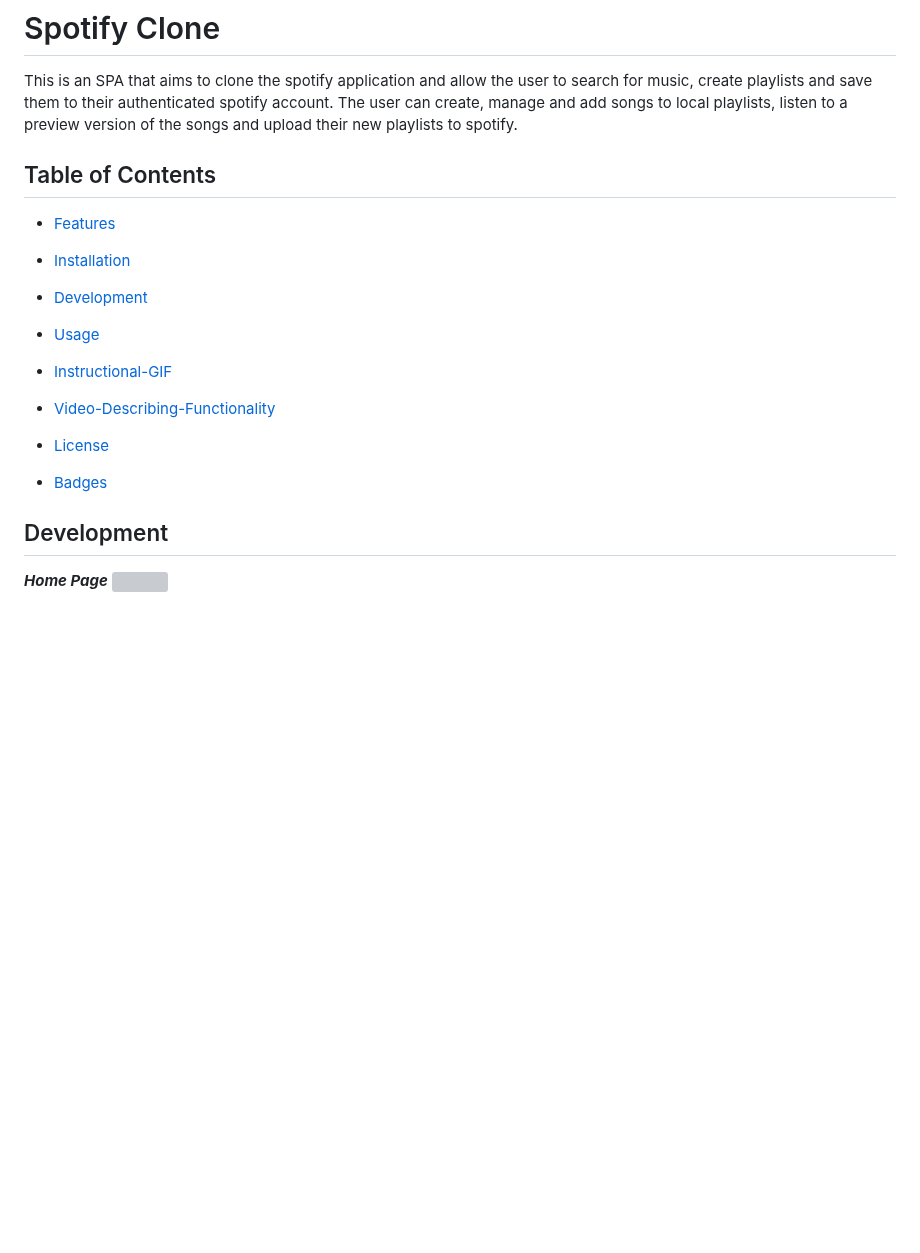
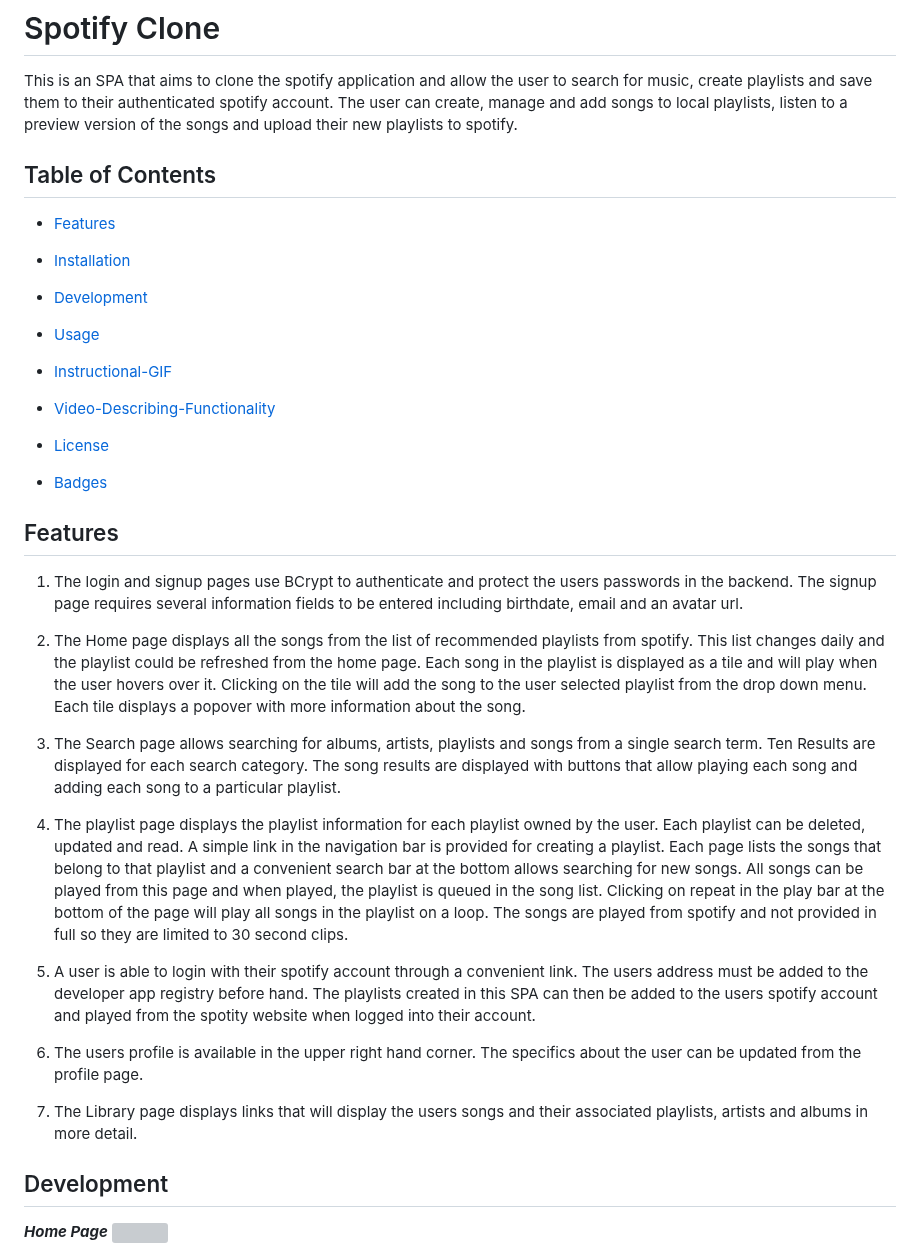
Before and after one commit to Bambam320/Fakeify, a Markdown page: README.md, the part around the change. Rendered like a GitHub page; blank space fills up the shorter version; grey boxes are pictures that could not be loaded.

```diff
--- a/README.md
+++ b/README.md
@@ -2,8 +2,9 @@
 
 This is an SPA that aims to clone the spotify application and allow the user to search for music, create playlists and save them to their authenticated spotify account. The user can create, manage and add songs to local playlists, listen to a preview version of the songs and upload their new playlists to spotify.
 
+
+
 ## Table of Contents
-
 
 - [Features](#Features)
 
@@ -23,18 +24,23 @@ This is an SPA that aims to clone the spotify application and allow the user to
 
 
 
-<!-- ## Features
+## Features
 
+1. The login and signup pages use BCrypt to authenticate and protect the users passwords in the backend. The signup page requires several information fields to be entered including birthdate, email and an avatar url.
 
-1. The Home page displays all the songs from the list of recommended playlists from spotify. This list changes daily and the playlist could be refreshed from the home page. Each song in the playlist is displayed as a tile and will play when the user hovers over it. Clicking on the tile will add the song to the user selected playlist from the drop down menu. Each tile displays a popover with more information about the song.
+2. The Home page displays all the songs from the list of recommended playlists from spotify. This list changes daily and the playlist could be refreshed from the home page. Each song in the playlist is displayed as a tile and will play when the user hovers over it. Clicking on the tile will add the song to the user selected playlist from the drop down menu. Each tile displays a popover with more information about the song.
 
-2. The appointments page allows a doctor to create, read, update and delete appointments that are made with them. The animal logged in can also view, update and delete the appointments.
+3. The Search page allows searching for albums, artists, playlists and songs from a single search term. Ten Results are displayed for each search category. The song results are displayed with buttons that allow playing each song and adding each song to a particular playlist.
 
-3. The doctor can view the patients with which appointments are made and sort and search through them.
+4. The playlist page displays the playlist information for each playlist owned by the user. Each playlist can be deleted, updated and read. A simple link in the navigation bar is provided for creating a playlist. Each page lists the songs that belong to that playlist and a convenient search bar at the bottom allows searching for new songs. All songs can be played from this page and when played, the playlist is queued in the song list. Clicking on repeat in the play bar at the bottom of the page will play all songs in the playlist on a loop. The songs are played from spotify and not provided in full so they are limited to 30 second clips.
 
-4. The doctor or animal logged in can view their own profile and view other like users at the clinic.
+5. A user is able to login with their spotify account through a convenient link. The users address must be added to the developer app registry before hand. The playlists created in this SPA can then be added to the users spotify account and played from the spotity website when logged into their account.
 
-## Installation
+6. The users profile is available in the upper right hand corner. The specifics about the user can be updated from the profile page.
+
+7. The Library page displays links that will display the users songs and their associated playlists, artists and albums in more detail.
+
+<!-- ## Installation
 
 This SPA requires both a front and back end and for that reason, there are a few installation commands that need to be used to set the application up for use.
 
```
